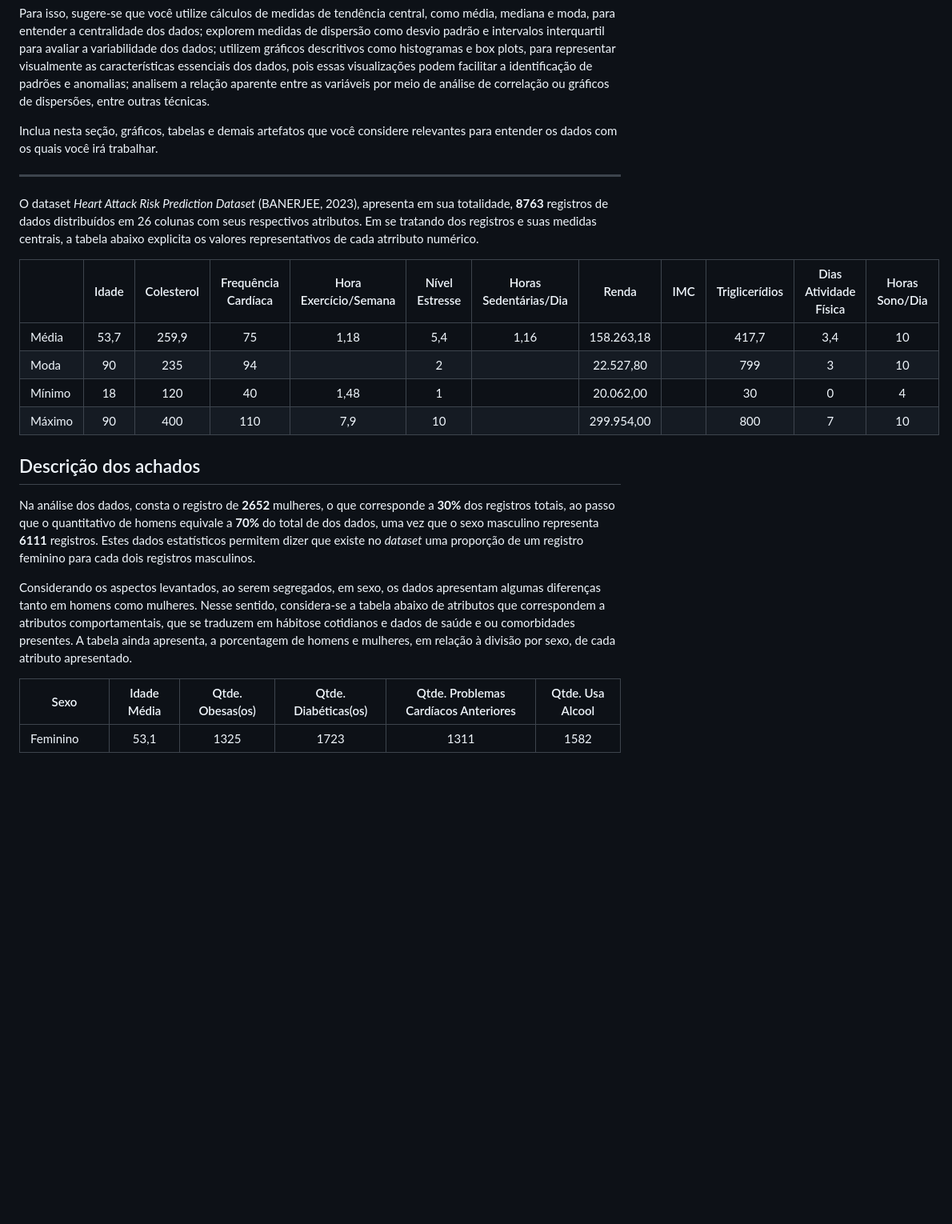
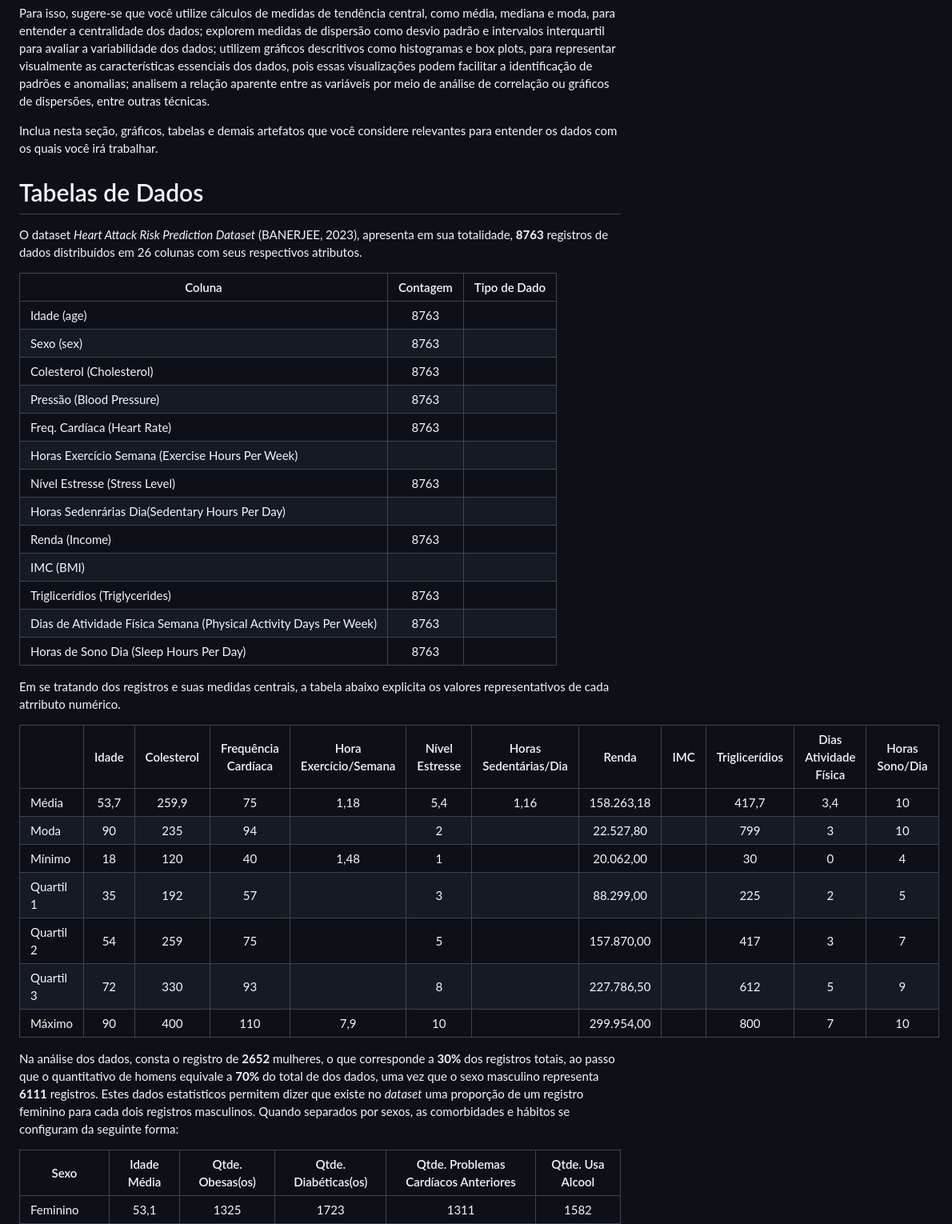
Before and after one commit to ICEI-PUC-Minas-PMV-SI/pmv-si-2024-1-pe7-t1-cardiacattackrisks, a Markdown page: docs/conhecendo-dados.md, the part around one of its changes. Shown at 80% size. Rendered like a GitHub page; blank space fills up the shorter version.

Commit message:
Tabelas.md

```diff
--- a/docs/conhecendo-dados.md
+++ b/docs/conhecendo-dados.md
@@ -7,24 +7,39 @@ Para isso, sugere-se que você utilize cálculos de medidas de tendência centra
 Inclua nesta seção, gráficos, tabelas e demais artefatos que você considere relevantes para entender os dados com os quais você irá trabalhar.
 
 
+# Tabelas de Dados
 
-----
+O dataset _Heart Attack Risk Prediction Dataset_ (BANERJEE, 2023), apresenta em sua totalidade, **8763** registros de dados distribuídos em 26 colunas com seus respectivos atributos.
 
+|  Coluna   | Contagem | Tipo de Dado |
+|-----------| :------: | :----------: |
+|Idade (age) |   8763   |          |
+|Sexo (sex)  |   8763   |           |
+|Colesterol (Cholesterol)|   8763  |           |
+|Pressão (Blood Pressure)|  8763   |           |
+|Freq. Cardíaca (Heart Rate)|   8763  |           |
+|Horas Exercício Semana (Exercise Hours Per Week)|           |           |
+|Nível Estresse (Stress Level)|  8763    |           |
+|Horas Sedenrárias Dia(Sedentary Hours Per Day)|
+|Renda (Income)|  8763  |            |
+|IMC (BMI)|          |           |
+|Triglicerídios (Triglycerides)|       8763     |           |
+|Dias de Atividade Física Semana (Physical Activity Days Per Week)|      8763      |           |
+|Horas de Sono Dia (Sleep Hours Per Day)|    8763        |           |
 
-O dataset _Heart Attack Risk Prediction Dataset_ (BANERJEE, 2023), apresenta em sua totalidade, **8763** registros de dados distribuídos em 26 colunas com seus respectivos atributos. Em se tratando dos registros e suas medidas centrais, a tabela abaixo explicita os valores representativos de cada atrributo numérico.
+Em se tratando dos registros e suas medidas centrais, a tabela abaixo explicita os valores representativos de cada atrributo numérico.
 
 | |Idade|Colesterol|Frequência Cardíaca|Hora Exercício/Semana|Nível Estresse|Horas Sedentárias/Dia|Renda| IMC |Triglicerídios|Dias Atividade Física|Horas Sono/Dia|
 |-| :---:| :---: | :---: | :---: | :---: | :---: | :---: |  :---: |  :---:|  :---: |  :---: |
 |Média| 53,7 | 259,9 |  75  | 1,18 |  5,4  |  1,16  | 158.263,18 |   | 417,7 |  3,4 | 10 |
 |Moda| 90 | 235 | 94 |     |  2 |    |  22.527,80 |    | 799 | 3 | 10 |
 |Mínimo| 18 | 120 | 40 | 1,48 | 1 |   | 20.062,00 |    | 30 | 0 | 4 |
+|Quartil 1| 35 | 192 | 57 |  | 3 |   | 88.299,00  |    | 225 | 2 | 5 |
+|Quartil 2| 54 | 259 | 75 |  | 5 |   | 157.870,00 |    | 417 | 3 | 7 |
+|Quartil 3| 72 | 330 | 93 |  | 8 |   | 227.786,50 |    | 612 | 5 | 9 |
 |Máximo| 90 | 400 | 110 | 7,9 | 10 |   | 299.954,00 |   | 800 | 7 | 10 |
 
-## Descrição dos achados
-
-Na análise dos dados, consta o registro de **2652** mulheres, o que corresponde a **30%** dos registros totais, ao passo que o quantitativo de homens equivale a **70%** do total de dos dados, uma vez que o sexo masculino representa **6111** registros. Estes dados estatísticos permitem dizer que existe no _dataset_ uma proporção de um registro feminino para cada dois registros masculinos.
-
-Considerando os aspectos levantados, ao serem segregados, em sexo, os dados apresentam algumas diferenças tanto em homens como mulheres. Nesse sentido, considera-se a tabela abaixo de atributos que correspondem a atributos comportamentais, que se traduzem em hábitose cotidianos e dados de saúde e ou comorbidades presentes. A tabela ainda apresenta, a porcentagem de homens e mulheres, em relação à divisão por sexo, de cada atributo apresentado.
+ Na análise dos dados, consta o registro de **2652** mulheres, o que corresponde a **30%** dos registros totais, ao passo que o quantitativo de homens equivale a **70%** do total de dos dados, uma vez que o sexo masculino representa **6111** registros. Estes dados estatísticos permitem dizer que existe no _dataset_ uma proporção de um registro feminino para cada dois registros masculinos. Quando separados por sexos, as comorbidades e hábitos se configuram da seguinte forma:
 
 |  Sexo | Idade Média | Qtde. Obesas(os) | Qtde. Diabéticas(os) | Qtde. Problemas Cardíacos Anteriores | Qtde. Usa Alcool |
 |-------| :---: | :---: | :---:|  :---: |  :---: |
```
Also changed, not shown: other parts of docs/conhecendo-dados.md (+5 -0 lines).
